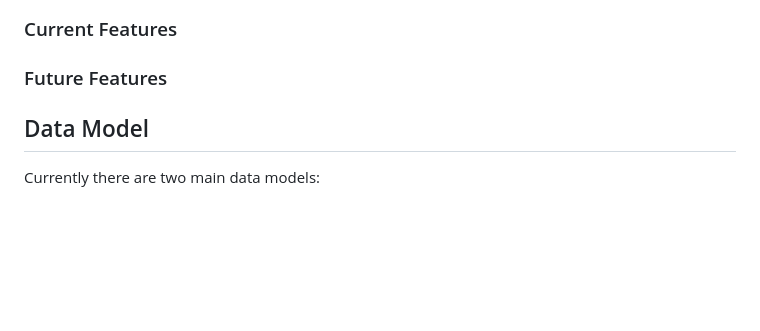
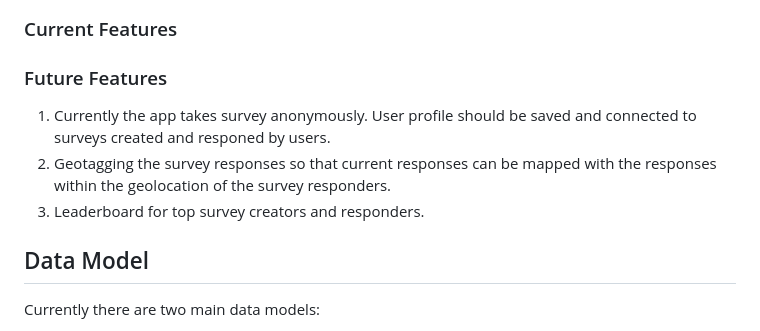
Before and after one commit to fokhrun/survey-engine, a Markdown page: README.md, the part around the change. GitHub-like rendering; blank space fills up the shorter version.

Commit message:
Add future features

```diff
--- a/README.md
+++ b/README.md
@@ -13,6 +13,10 @@ A couple of sentence how users can interact with the app
 ### Current Features
 
 ### Future Features
+
+1. Currently the app takes survey anonymously. User profile should be saved and connected to surveys created and responed by users.
+2. Geotagging the survey responses so that current responses can be mapped with the responses within the geolocation of the survey responders.
+3. Leaderboard for top survey creators and responders.
 
 ## Data Model
 
```
